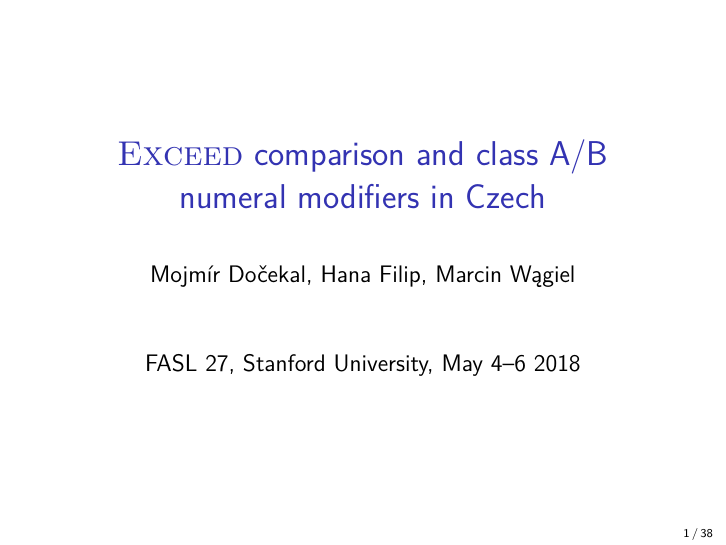
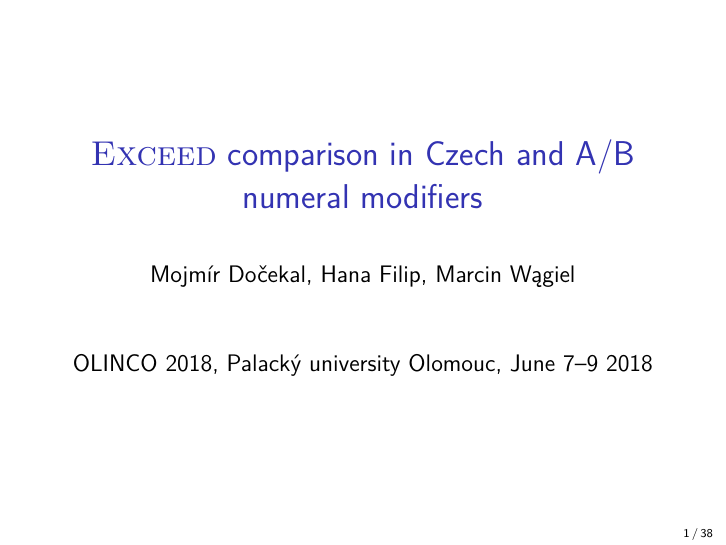
Before and after one commit to MojmirDocekal/Exceed_slides_may_2018_version, LaTeX slides (fasl27_exceed.tex): page 1 of 38. Compiled offline with pdfLaTeX.

Commit message:
change_1

```diff
--- a/fasl27_exceed.tex
+++ b/fasl27_exceed.tex
@@ -513,9 +513,9 @@
 \usepackage{eurosym}
 \usepackage{gensymb}
 
-\title{\textsc{Exceed} comparison and class A/B numeral modifiers in Czech}
+\title{\textsc{Exceed} comparison in Czech and A/B numeral modifiers}
 \author{Mojmír Dočekal, Hana Filip, Marcin Wągiel}
-\date{FASL 27, Stanford University, May 4--6 2018}
+\date{OLINCO 2018, Palacký university Olomouc, June 7--9 2018}
 
 \begin{document}
 	\frame{\titlepage}
```
